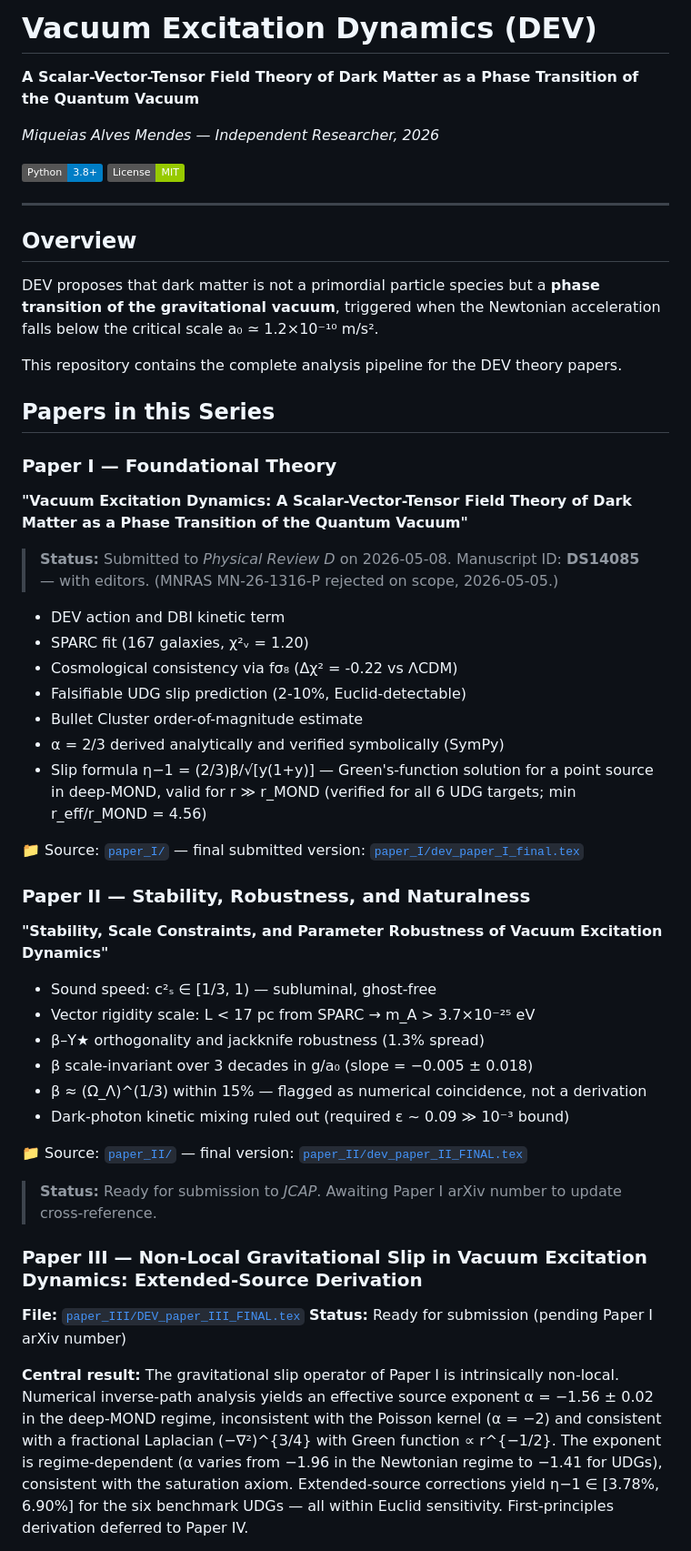
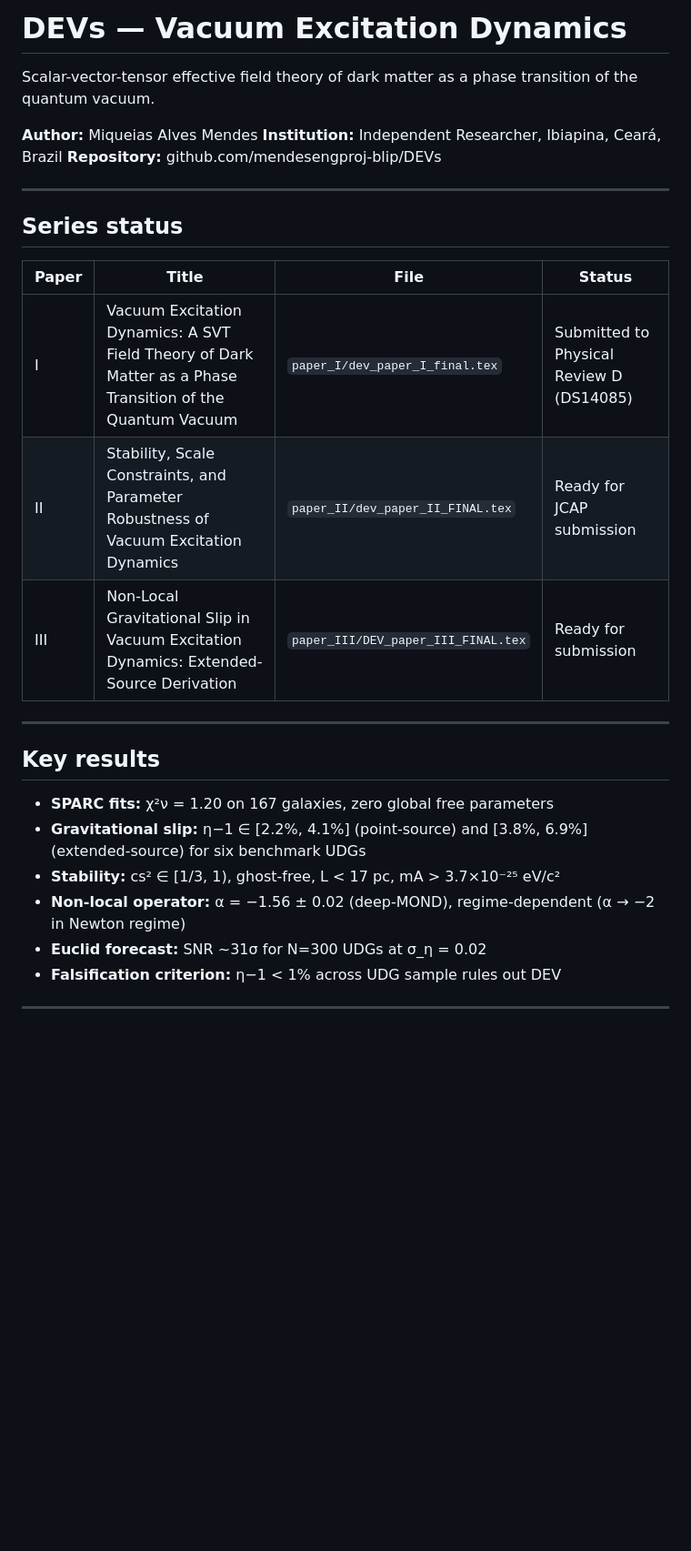
Before and after one commit to mendesengproj-blip/DEVs, a Markdown page: README.md, the part around one of its changes. Shown at 91% size. GitHub-like rendering; badges without logos; blank space fills up the shorter version.

Commit message:
Update README: current filenames, Paper III, key results, repo structure, canonical parameters. Add DEV_series_status.md.
Co-Authored-By: Claude Opus 4.7 (1M context) <noreply@anthropic.com>

```diff
--- a/README.md
+++ b/README.md
@@ -1,79 +1,32 @@
-# Vacuum Excitation Dynamics (DEV)
+# DEVs — Vacuum Excitation Dynamics
 
-**A Scalar-Vector-Tensor Field Theory of Dark Matter as a Phase Transition
-of the Quantum Vacuum**
+Scalar-vector-tensor effective field theory of dark matter
+as a phase transition of the quantum vacuum.
 
-*Miqueias Alves Mendes — Independent Researcher, 2026*
-
-[![Python](https://img.shields.io/badge/Python-3.8+-blue)](https://python.org)
-[![License: MIT](https://img.shields.io/badge/License-MIT-green.svg)](LICENSE)
+**Author:** Miqueias Alves Mendes
+**Institution:** Independent Researcher, Ibiapina, Ceará, Brazil
+**Repository:** github.com/mendesengproj-blip/DEVs
 
 ---
 
-## Overview
+## Series status
 
-DEV proposes that dark matter is not a primordial particle species but a
-**phase transition of the gravitational vacuum**, triggered when the
-Newtonian acceleration falls below the critical scale
-a₀ ≃ 1.2×10⁻¹⁰ m/s².
+| Paper | Title | File | Status |
+|-------|-------|------|--------|
+| I | Vacuum Excitation Dynamics: A SVT Field Theory of Dark Matter as a Phase Transition of the Quantum Vacuum | `paper_I/dev_paper_I_final.tex` | Submitted to Physical Review D (DS14085) |
+| II | Stability, Scale Constraints, and Parameter Robustness of Vacuum Excitation Dynamics | `paper_II/dev_paper_II_FINAL.tex` | Ready for JCAP submission |
+| III | Non-Local Gravitational Slip in Vacuum Excitation Dynamics: Extended-Source Derivation | `paper_III/DEV_paper_III_FINAL.tex` | Ready for submission |
 
-This repository contains the complete analysis pipeline for the
-DEV theory papers.
+---
 
-## Papers in this Series
+## Key results
 
-### Paper I — Foundational Theory
-**"Vacuum Excitation Dynamics: A Scalar-Vector-Tensor Field Theory of
-Dark Matter as a Phase Transition of the Quantum Vacuum"**
+- **SPARC fits:** χ²ν = 1.20 on 167 galaxies, zero global free parameters
+- **Gravitational slip:** η−1 ∈ [2.2%, 4.1%] (point-source) and [3.8%, 6.9%] (extended-source) for six benchmark UDGs
+- **Stability:** cs² ∈ [1/3, 1), ghost-free, L < 17 pc, mA > 3.7×10⁻²⁵ eV/c²
+- **Non-local operator:** α = −1.56 ± 0.02 (deep-MOND), regime-dependent (α → −2 in Newton regime)
+- **Euclid forecast:** SNR ~31σ for N=300 UDGs at σ_η = 0.02
+- **Falsification criterion:** η−1 < 1% across UDG sample rules out DEV
 
-> **Status:** Submitted to *Physical Review D* on 2026-05-08.
-> Manuscript ID: **DS14085** — with editors.
-> (MNRAS MN-26-1316-P rejected on scope, 2026-05-05.)
+---
 
-- DEV action and DBI kinetic term
-- SPARC fit (167 galaxies, χ²ᵥ = 1.20)
-- Cosmological consistency via fσ₈ (Δχ² = -0.22 vs ΛCDM)
-- Falsifiable UDG slip prediction (2-10%, Euclid-detectable)
-- Bullet Cluster order-of-magnitude estimate
-- α = 2/3 derived analytically and verified symbolically (SymPy)
-- Slip formula η−1 = (2/3)β/√[y(1+y)] — Green's-function solution
-  for a point source in deep-MOND, valid for r ≫ r_MOND
-  (verified for all 6 UDG targets; min r_eff/r_MOND = 4.56)
-
-📁 Source: [`paper_I/`](paper_I/) — final submitted version:
-[`paper_I/dev_paper_I_final.tex`](paper_I/dev_paper_I_final.tex)
-
-### Paper II — Stability, Robustness, and Naturalness
-**"Stability, Scale Constraints, and Parameter Robustness of
-Vacuum Excitation Dynamics"**
-
-- Sound speed: c²ₛ ∈ [1/3, 1) — subluminal, ghost-free
-- Vector rigidity scale: L < 17 pc from SPARC → m_A > 3.7×10⁻²⁵ eV
-- β–Υ★ orthogonality and jackknife robustness (1.3% spread)
-- β scale-invariant over 3 decades in g/a₀ (slope = −0.005 ± 0.018)
-- β ≈ (Ω_Λ)^(1/3) within 15% — flagged as numerical coincidence,
-  not a derivation
-- Dark-photon kinetic mixing ruled out (required ε ~ 0.09 ≫ 10⁻³ bound)
-
-📁 Source: [`paper_II/`](paper_II/) — final version:
-[`paper_II/dev_paper_II_FINAL.tex`](paper_II/dev_paper_II_FINAL.tex)
-
-> **Status:** Ready for submission to *JCAP*. Awaiting Paper I arXiv
-> number to update cross-reference.
-
-### Paper III — Non-Local Gravitational Slip in Vacuum Excitation Dynamics: Extended-Source Derivation
-
-**File:** [`paper_III/DEV_paper_III_FINAL.tex`](paper_III/DEV_paper_III_FINAL.tex)
-**Status:** Ready for submission (pending Paper I arXiv number)
-
-**Central result:** The gravitational slip operator of Paper I is
-intrinsically non-local. Numerical inverse-path analysis yields an
-effective source exponent α = −1.56 ± 0.02 in the deep-MOND regime,
-inconsistent with the Poisson kernel (α = −2) and consistent with a
-fractional Laplacian (−∇²)^{3/4} with Green function ∝ r^{−1/2}. The
-exponent is regime-dependent (α varies from −1.96 in the Newtonian
-regime to −1.41 for UDGs), consistent with the saturation axiom.
-Extended-source corrections yield η−1 ∈ [3.78%, 6.90%] for the six
-benchmark UDGs — all within Euclid sensitivity. First-principles
-derivation deferred to Paper IV.
-
```
Also changed, not shown: other parts of README.md (+68 -83 lines).
